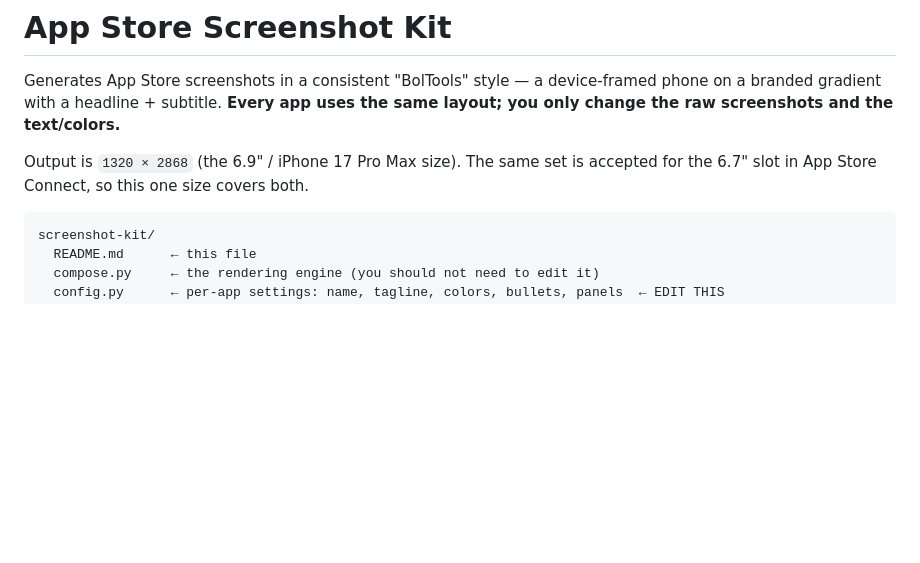
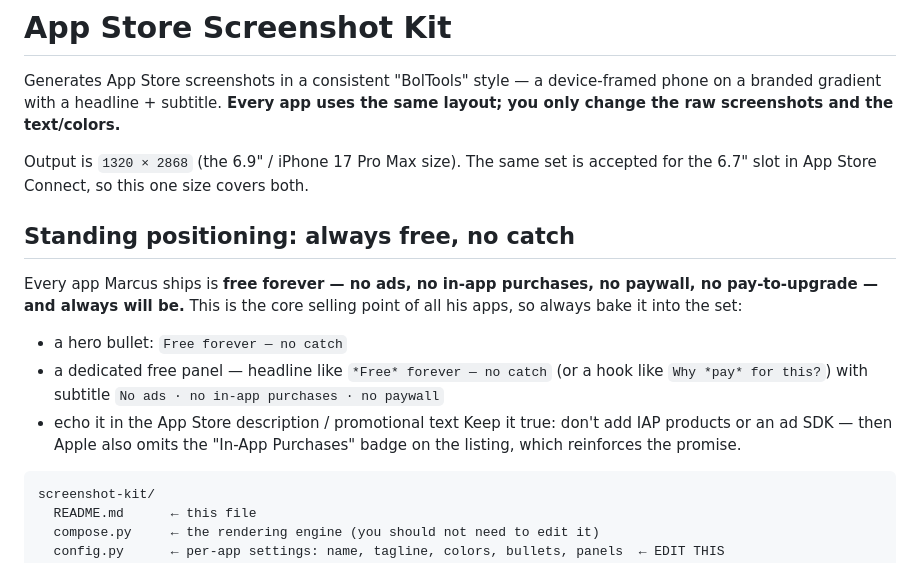
Before and after one commit to vibe-checked/beginner-gym-timer, a Markdown page: screenshot-kit/README.md, the part around the change. Drawn GitHub-style; blank space fills up the shorter version.

Commit message:
docs: note the always-free, no-catch positioning in the kit
* every app is free forever — no ads, no in-app purchases, no
  paywall — so the README tells each run to bake it into the set
  (hero bullet + dedicated free panel + description)

````diff
--- a/screenshot-kit/README.md
+++ b/screenshot-kit/README.md
@@ -6,6 +6,18 @@ layout; you only change the raw screenshots and the text/colors.**
 
 Output is `1320 × 2868` (the 6.9" / iPhone 17 Pro Max size). The same set is
 accepted for the 6.7" slot in App Store Connect, so this one size covers both.
+
+## Standing positioning: always free, no catch
+Every app Marcus ships is **free forever — no ads, no in-app purchases, no
+paywall, no pay-to-upgrade — and always will be.** This is the core selling
+point of all his apps, so always bake it into the set:
+- a hero bullet: `Free forever — no catch`
+- a dedicated free panel — headline like `*Free* forever — no catch` (or a
+  hook like `Why *pay* for this?`) with subtitle
+  `No ads · no in-app purchases · no paywall`
+- echo it in the App Store description / promotional text
+Keep it true: don't add IAP products or an ad SDK — then Apple also omits the
+"In-App Purchases" badge on the listing, which reinforces the promise.
 
 ```
 screenshot-kit/
````
